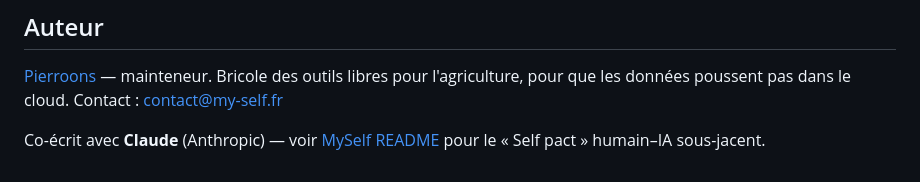
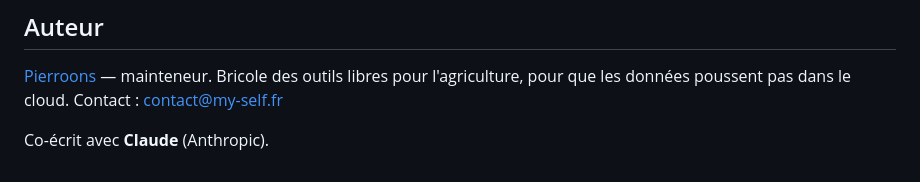
Before and after one commit to Pierroons/selffarm-lite, a Markdown page: README.md, the part around the change. GitHub-like rendering.

Commit message:
docs(readme): retirer le renvoi au Self pact, absent du README de my-self
Co-Authored-By: Claude Opus 5.5 <noreply@anthropic.com>

```diff
--- a/README.md
+++ b/README.md
@@ -232,5 +232,4 @@ MySelf.
 Bricole des outils libres pour l'agriculture, pour que les données poussent pas dans le cloud.
 Contact : contact@my-self.fr
 
-Co-écrit avec **Claude** (Anthropic) — voir [MySelf README](https://github.com/Pierroons/my-self)
-pour le « Self pact » humain–IA sous-jacent.
+Co-écrit avec **Claude** (Anthropic).
```
